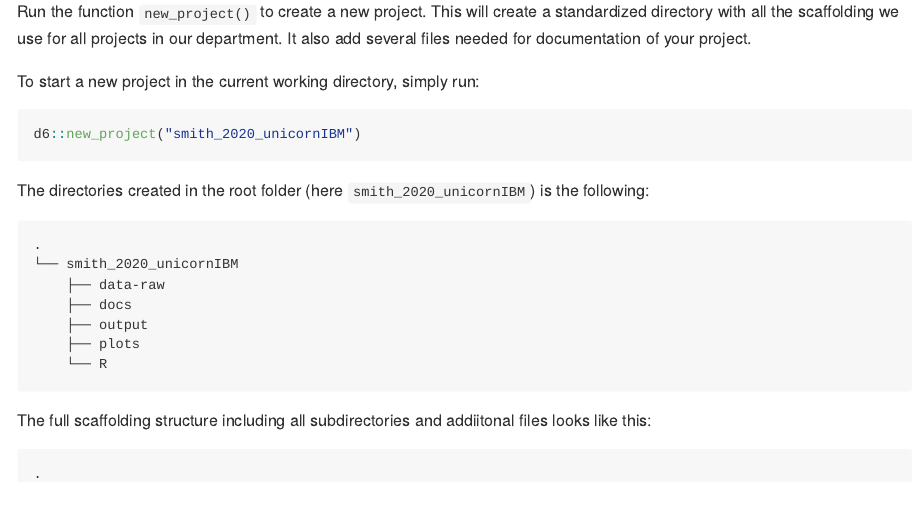
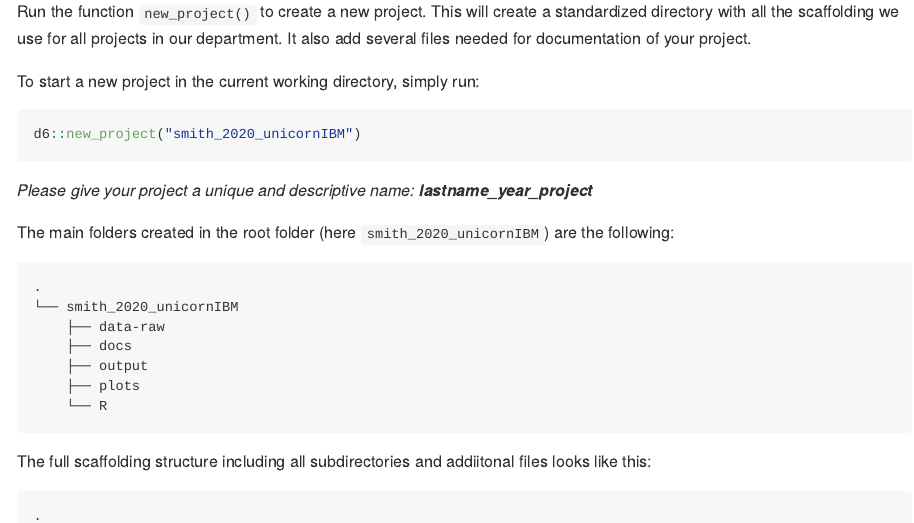
Before and after one commit to EcoDynIZW/d6, an R Markdown document (README.Rmd): the page in a window 1100 px wide, from 930 px down. The pictures show the output file README.md that the author committed with the source, drawn offline in the style of GitHub.

Commit message:
:pencil: update readme

````diff
--- a/README.Rmd
+++ b/README.Rmd
@@ -48,7 +48,9 @@ To start a new project in the current working directory, simply run:
 d6::new_project("smith_2020_unicornIBM")
 ```
 
-The directories created in the root folder (here `smith_2020_unicornIBM`) is the following:
+*Please give your project a unique and descriptive name: **lastname_year_project***
+
+The main folders created in the root folder (here `smith_2020_unicornIBM`) are the following:
 
 ```{text eval=FALSE}
 .
````
Also changed, not shown: README.html (added), README.md.
